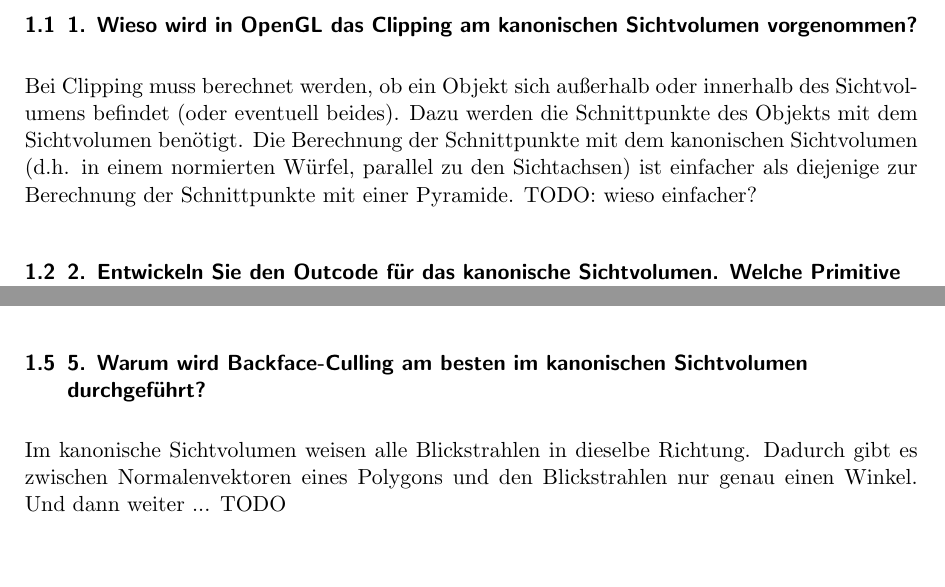
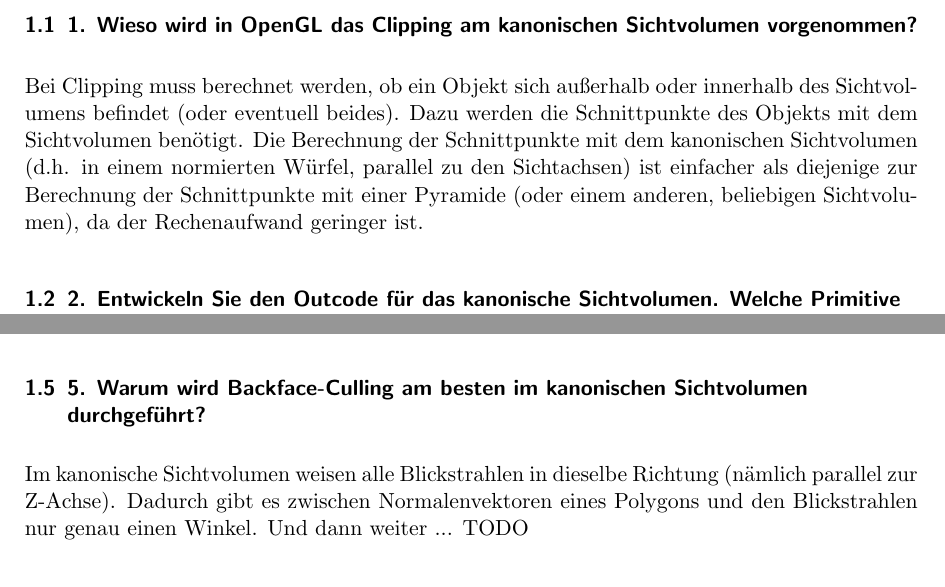
Before and after one commit to hoijui/CG1, a LaTeX document (ex02/doc/doc.tex): two parts of pages 1 and 2 of 3, joined at a grey line, cut so that both start at the same text. Compiled offline with pdfLaTeX.

Commit message:
ex02: theory 1

```diff
--- a/ex02/doc/doc.tex
+++ b/ex02/doc/doc.tex
@@ -57,8 +57,7 @@
 
 \subsection{1. Wieso wird in OpenGL das Clipping am kanonischen Sichtvolumen vorgenommen?}
 
-Bei Clipping muss berechnet werden, ob ein Objekt sich außerhalb oder innerhalb des Sichtvolumens befindet (oder eventuell beides). Dazu werden die Schnittpunkte des Objekts mit dem Sichtvolumen benötigt. Die Berechnung der Schnittpunkte mit dem kanonischen Sichtvolumen (d.h. in einem normierten Würfel, parallel zu den Sichtachsen) ist einfacher als diejenige zur Berechnung der Schnittpunkte mit einer Pyramide.
-TODO: wieso einfacher?
+Bei Clipping muss berechnet werden, ob ein Objekt sich außerhalb oder innerhalb des Sichtvolumens befindet (oder eventuell beides). Dazu werden die Schnittpunkte des Objekts mit dem Sichtvolumen benötigt. Die Berechnung der Schnittpunkte mit dem kanonischen Sichtvolumen (d.h. in einem normierten Würfel, parallel zu den Sichtachsen) ist einfacher als diejenige zur Berechnung der Schnittpunkte mit einer Pyramide (oder einem anderen, beliebigen Sichtvolumen), da der Rechenaufwand geringer ist.
 
 \subsection{2. Entwickeln Sie den Outcode für das kanonische Sichtvolumen. Welche Primitive können im 3D-Fall behandelt werden?}
 
@@ -106,7 +105,7 @@ $O(n m)$, wobei $n$ für die Anzahl der Primitiven der Dimension $D - 1$ des kon
 
 \subsection{5. Warum wird Backface-Culling am besten im kanonischen Sichtvolumen durchgeführt?}
 
-Im kanonische Sichtvolumen weisen alle Blickstrahlen in dieselbe Richtung. Dadurch gibt es zwischen Normalenvektoren eines Polygons und den Blickstrahlen nur genau einen Winkel. Und dann weiter ...
+Im kanonische Sichtvolumen weisen alle Blickstrahlen in dieselbe Richtung (nämlich parallel zur Z-Achse). Dadurch gibt es zwischen Normalenvektoren eines Polygons und den Blickstrahlen nur genau einen Winkel. Und dann weiter ...
 TODO
 
 \subsection{6. Transformationsgesetz für einen Normalenvektor}
```
